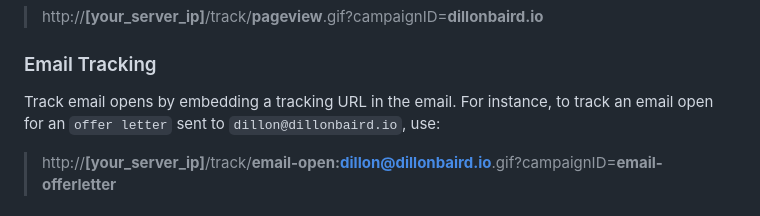
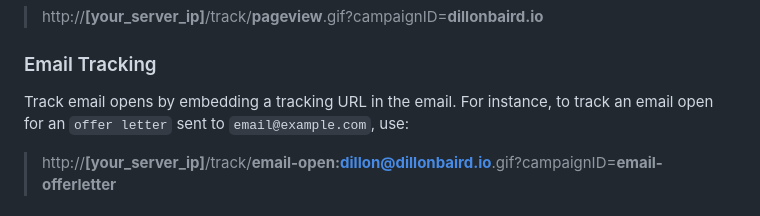
Before and after one commit to DillonBaird/NanoTrack, a Markdown page: README.md, the part around the change. Rendered like a GitHub page.

Commit message:
Misc cleanup/fixes

```diff
--- a/README.md
+++ b/README.md
@@ -168,7 +168,7 @@ Track user interactions on specific web pages by embedding a tracking URL. For e
 > http://**[your_server_ip]**/track/**pageview**.gif?campaignID=**dillonbaird.io**
 
 ### Email Tracking
-Track email opens by embedding a tracking URL in the email. For instance, to track an email open for an `offer letter` sent to `dillon@dillonbaird.io`, use:
+Track email opens by embedding a tracking URL in the email. For instance, to track an email open for an `offer letter` sent to `email@example.com`, use:
 
 > http://**[your_server_ip]**/track/**email-open:dillon@dillonbaird.io**.gif?campaignID=**email-offerletter**
 
```
